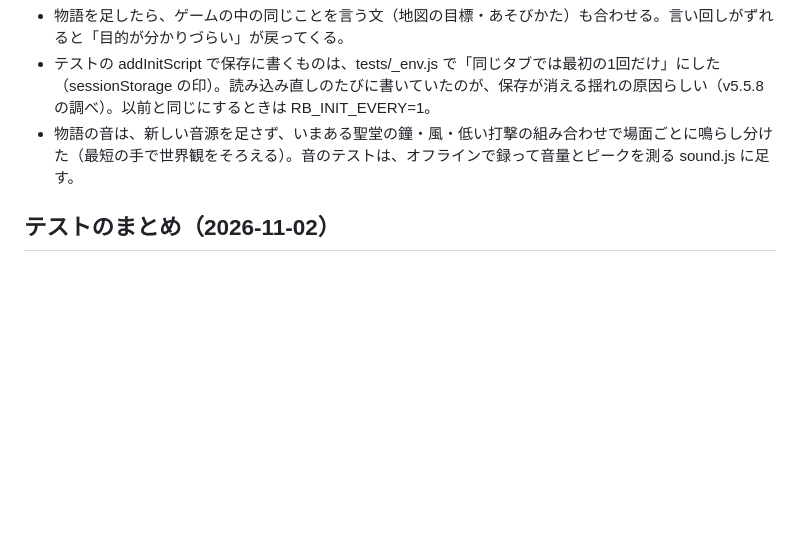
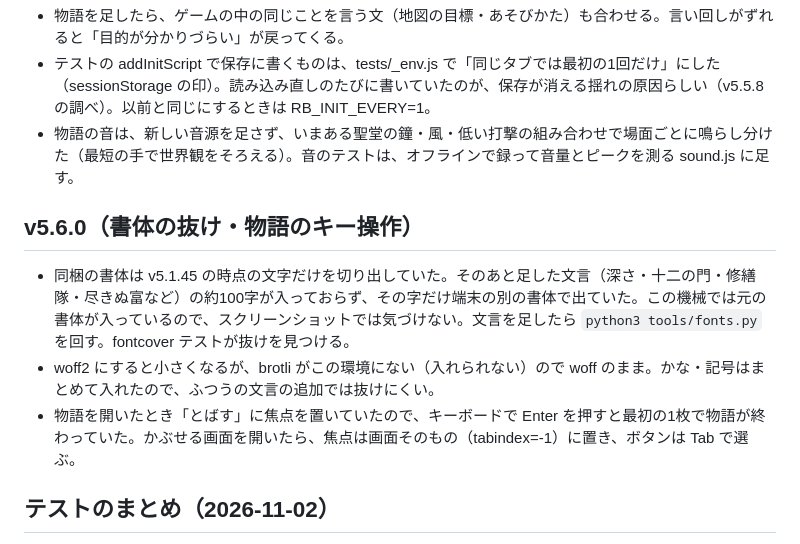
Before and after one commit to jirodasu/rotation-battle, a Markdown page: LEARNINGS.md, the part around the change. Drawn GitHub-style; blank space fills up the shorter version.

```diff
--- a/LEARNINGS.md
+++ b/LEARNINGS.md
@@ -156,6 +156,11 @@
 - テストの addInitScript で保存に書くものは、tests/_env.js で「同じタブでは最初の1回だけ」にした（sessionStorage の印）。読み込み直しのたびに書いていたのが、保存が消える揺れの原因らしい（v5.5.8 の調べ）。以前と同じにするときは RB_INIT_EVERY=1。
 - 物語の音は、新しい音源を足さず、いまある聖堂の鐘・風・低い打撃の組み合わせで場面ごとに鳴らし分けた（最短の手で世界観をそろえる）。音のテストは、オフラインで録って音量とピークを測る sound.js に足す。
 
+## v5.6.0（書体の抜け・物語のキー操作）
+- 同梱の書体は v5.1.45 の時点の文字だけを切り出していた。そのあと足した文言（深さ・十二の門・修繕隊・尽きぬ富など）の約100字が入っておらず、その字だけ端末の別の書体で出ていた。この機械では元の書体が入っているので、スクリーンショットでは気づけない。文言を足したら `python3 tools/fonts.py` を回す。fontcover テストが抜けを見つける。
+- woff2 にすると小さくなるが、brotli がこの環境にない（入れられない）ので woff のまま。かな・記号はまとめて入れたので、ふつうの文言の追加では抜けにくい。
+- 物語を開いたとき「とばす」に焦点を置いていたので、キーボードで Enter を押すと最初の1枚で物語が終わっていた。かぶせる画面を開いたら、焦点は画面そのもの（tabindex=-1）に置き、ボタンは Tab で選ぶ。
+
 ## テストのまとめ（2026-11-02）
 
 - 全テストの結果は、ログを1本ずつ読まずに `tests/out/summary.md` を見る。どのテストが遅いか・揺れているかは `tests/out/history.tsv` に残る。
```
Also changed, not shown: CHANGELOG.md (+6 -0 lines).
